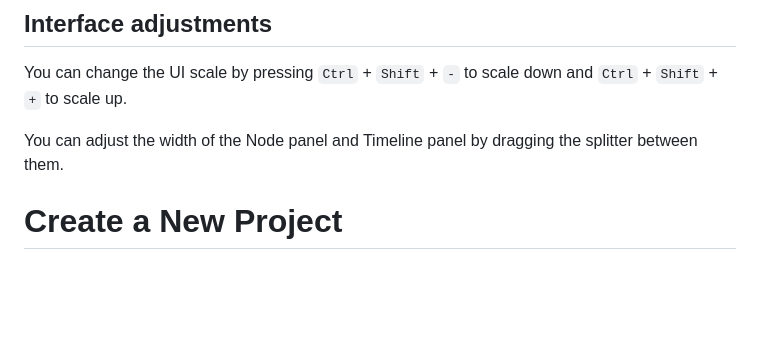
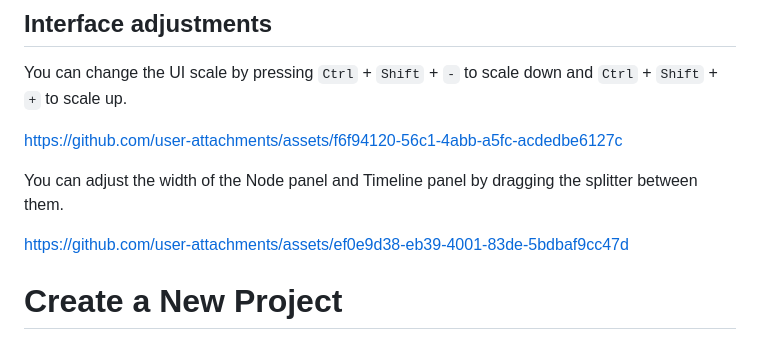
Before and after one commit to Insality/panthera, a Markdown page: docs_editor/getting_started.md, the part around the change. Rendered like a GitHub page; blank space fills up the shorter version.

```diff
--- a/docs_editor/getting_started.md
+++ b/docs_editor/getting_started.md
@@ -144,8 +144,11 @@ Contains all the images in the atlas. You can add new images here.
 
 You can change the UI scale by pressing `Ctrl` + `Shift` + `-` to scale down and `Ctrl` + `Shift` + `+` to scale up.
 
+https://github.com/user-attachments/assets/f6f94120-56c1-4abb-a5fc-acdedbe6127c
+
 You can adjust the width of the Node panel and Timeline panel by dragging the splitter between them.
 
+https://github.com/user-attachments/assets/ef0e9d38-eb39-4001-83de-5bdbaf9cc47d
 
 # Create a New Project
 
```
